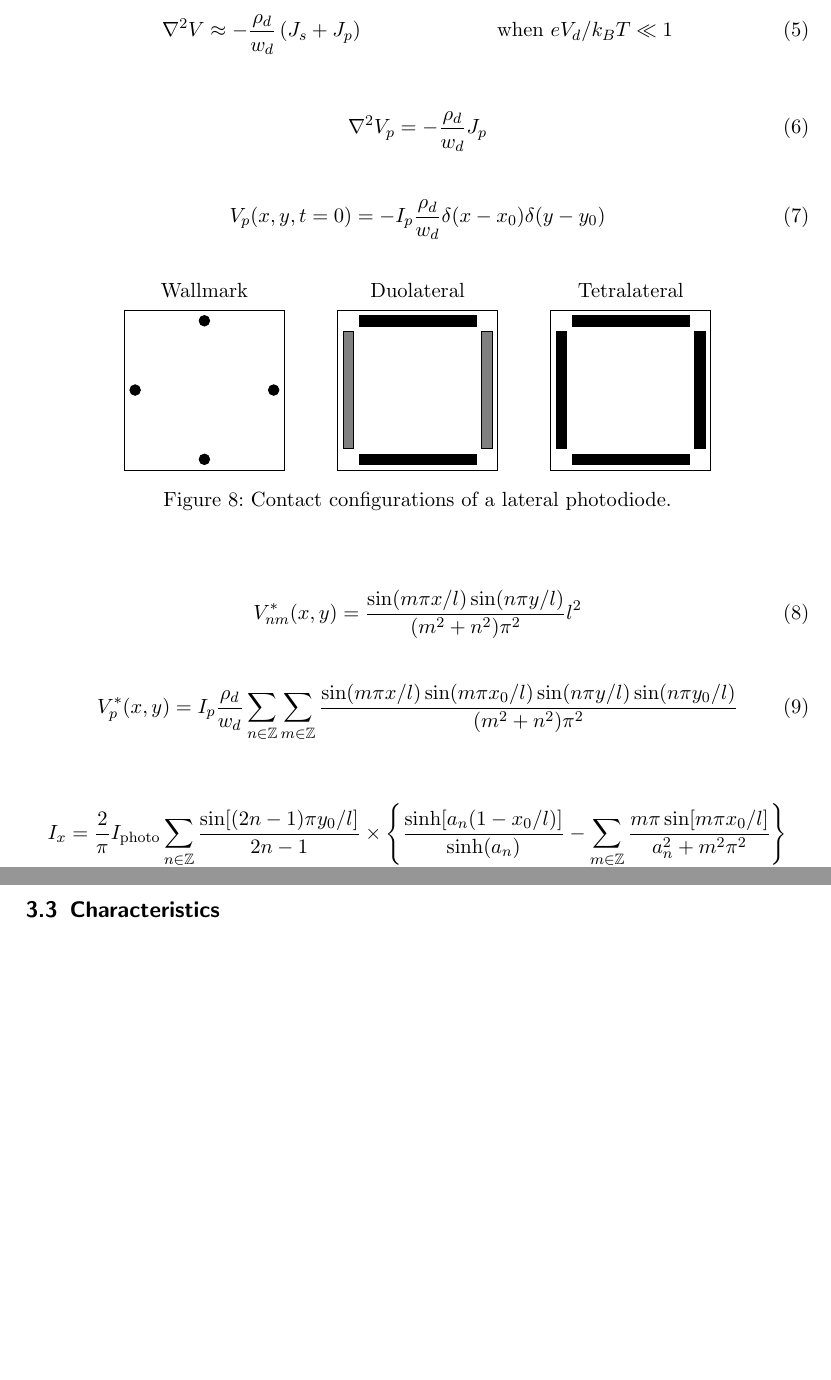
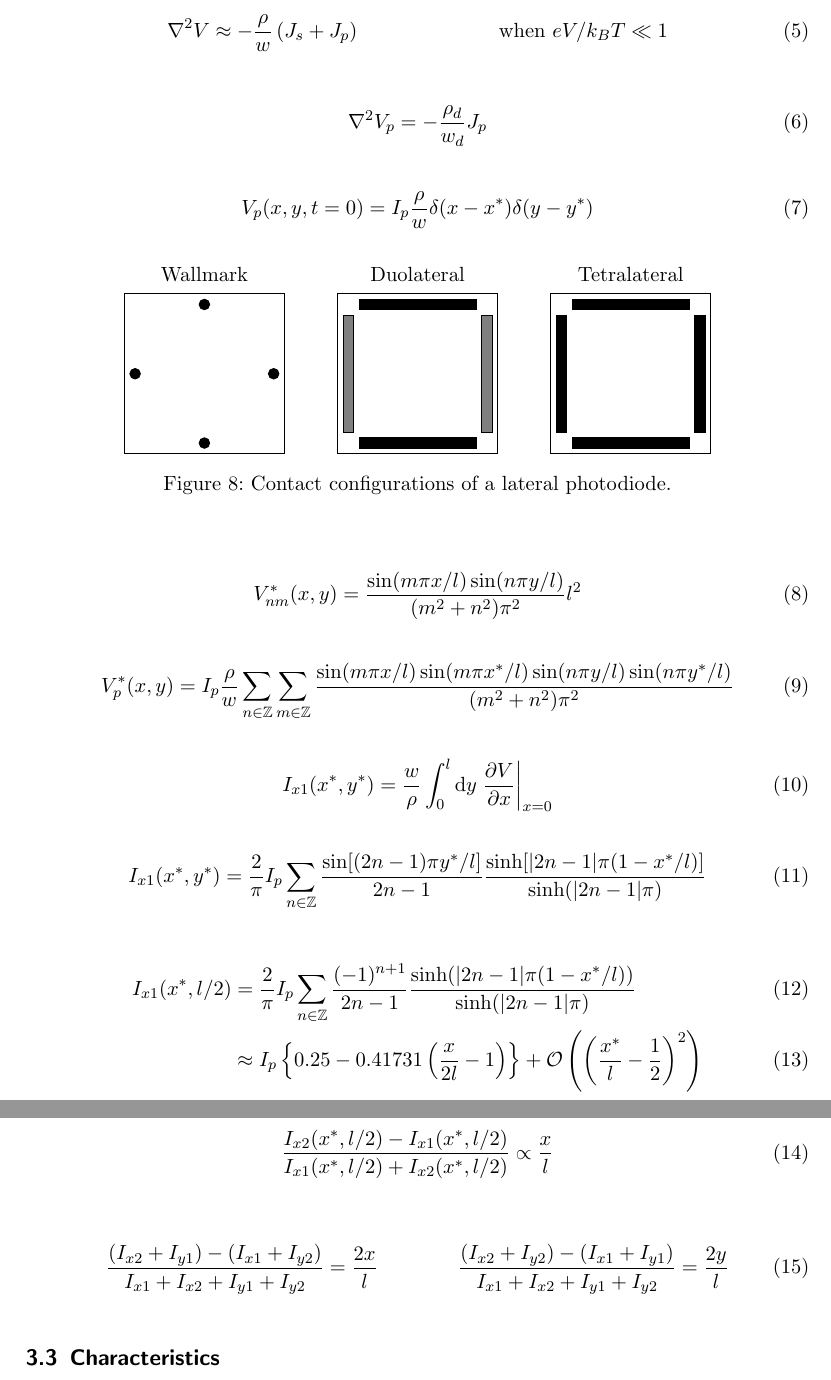
Before and after one commit to bodokaiser/position-sensitive-detector, a LaTeX document (documentation/main.tex, which reads documentation/section/detector.tex): two parts of pages 9 and 10 of 21 before the commit and two parts of pages 9 and 10 of 22 after it, joined at a grey line, cut so that both start at the same text, the shorter picture padded with empty space. Compiled offline with pdfLaTeX.

Commit message:
completed lateral equations in detector section

```diff
--- a/documentation/section/detector.tex
+++ b/documentation/section/detector.tex
@@ -263,12 +265,12 @@ In 1957, it was rediscovered by J. Wallmark~\cite{Wallmark57}.
 
 % TODO: Lucovsky equations with idea (Woltring75)
 \begin{equation}
-	\nabla^2V=\frac{\rho_d}{w_d}J_s\left(e^{eV_d/k_BT}-1\right)-\frac{\rho_d}{w_d}J_p\label{eq:lucovsky_exact}
+	\nabla^2V=\frac{\rho}{w}J_s\left(e^{eV/k_BT}-1\right)-\frac{\rho_d}{w}J_p\label{eq:lucovsky_exact}
 \end{equation}
 
 % TODO: mention benefits of reverse bias (refer to highlighted parts in Woltring75)
 \begin{align}
-	\nabla^2V\approx-\frac{\rho_d}{w_d}\left(J_s+J_p\right) && \text{when } eV_d/k_BT\ll1 \label{eq:lucovsky_reverse_bias}
+	\nabla^2V\approx-\frac{\rho}{w}\left(J_s+J_p\right) && \text{when } eV/k_BT\ll1 \label{eq:lucovsky_reverse_bias}
 \end{align}
 
 \begin{equation}
@@ -277,7 +279,7 @@ In 1957, it was rediscovered by J. Wallmark~\cite{Wallmark57}.
 
 
 \begin{equation}
-	V_p(x,y, t=0)=-I_p\frac{\rho_d}{w_d}\delta(x-x_0)\delta(y-y_0)
+	V_p(x,y, t=0)=I_p\frac{\rho}{w}\delta(x-x^*)\delta(y-y^*)
 	\label{eq:lucovsky_initial}
 \end{equation}
 
@@ -315,20 +317,42 @@ In 1957, it was rediscovered by J. Wallmark~\cite{Wallmark57}.
 
 
 \begin{equation}
-	V^*_p(x,y)=I_p\frac{\rho_d}{w_d}\sum_{n\in\mathbb{Z}}\sum_{m\in\mathbb{Z}}\frac{\sin(m\pi x/l)\sin(m\pi x_0/l)\sin(n\pi y/l)\sin(n\pi y_0/l)}{(m^2+n^2)\pi^2}
+	V^*_p(x,y)=I_p\frac{\rho}{w}\sum_{n\in\mathbb{Z}}\sum_{m\in\mathbb{Z}}\frac{\sin(m\pi x/l)\sin(m\pi x^*/l)\sin(n\pi y/l)\sin(n\pi y^*/l)}{(m^2+n^2)\pi^2}
 	\label{eq:lucovsky_solution}
 \end{equation}
 
 
 % TODO: derive output current for tetralateral type
 \begin{equation}
-	I_x=\frac{2}{\pi}I_\text{photo}\sum_{n\in\mathbb{Z}}\frac{\sin[(2n-1)\pi y_0/l]}{2n-1}\times\left\{\frac{\sinh[a_n(1-x_0/l)]}{\sinh(a_n)}-\sum_{m\in\mathbb{Z}}
-	\frac{m\pi\sin[m\pi x_0/l]}{a_n^2+m^2\pi^2}\right\}
+	I_{x1}(x^*,y^*)=\frac{w}{\rho}\int_0^l\dd{y}\eval{\pdv{V}{x}}_{x=0}
+\end{equation}
+
+\begin{equation}
+	I_{x1}(x^*,y^*)=\frac{2}{\pi}I_p\sum_{n\in\mathbb{Z}}\frac{\sin[(2n-1)\pi y^*/l]}{2n-1}\frac{\sinh[\abs{2n-1}\pi(1-x^*/l)]}{\sinh(\abs{2n-1}\pi)}
 \end{equation}
 % TODO: derive linear relation between currents and light spot position
 
+\begin{align}
+	I_{x1}(x^*,l/2)
+	&=\frac{2}{\pi}I_p\sum_{n\in\mathbb{Z}}\frac{(-1)^{n+1}}{2n-1}\frac{\sinh(\abs{2n-1}\pi(1-x^*/l))}{\sinh(\abs{2n-1}\pi)}\\
+	&\approx I_p\left\{0.25-0.41731\left(\frac{x}{2l}-1\right)\right\}+\mathcal{O}\left(\left(\frac{x^*}{l}-\frac{1}{2}\right)^2\right)
+\end{align}
+
+
+\begin{equation}
+	\frac{I_{x2}(x^*,l/2)-I_{x1}(x^*,l/2)}{I_{x1}(x^*,l/2)+I_{x2}(x^*,l/2)}
+	\propto\frac{x}{l}
+\end{equation}
+
+
 % TODO: mention benefits of tetralateral type manufacturing
 % TODO: mention improved tetralateral designs (Doke87, Wang89)
+
+\begin{align}
+	\frac{\left(I_{x2}+I_{y1}\right)-\left(I_{x1}+I_{y2}\right)}{I_{x1}+I_{x2}+I_{y1}+I_{y2}}=\frac{2x}{l} &&
+	\frac{\left(I_{x2}+I_{y2}\right)-\left(I_{x1}+I_{y1}\right)}{I_{x1}+I_{x2}+I_{y1}+I_{y2}}=\frac{2y}{l}
+\end{align}
+
 
 \subsection{Characteristics}
 
```
Also changed, not shown: documentation/main.pdf, documentation/section/detector.tex (2 more changed lines).
